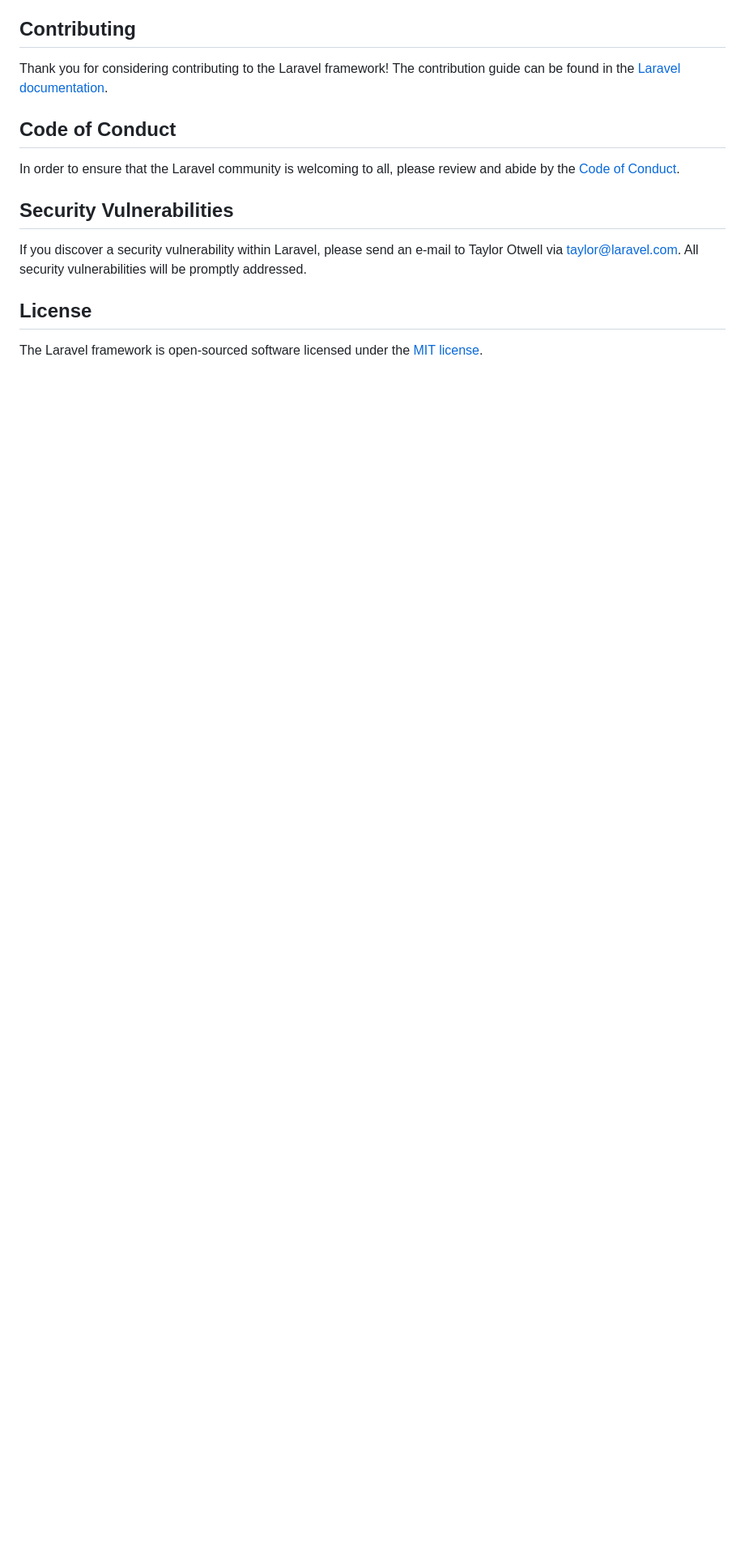
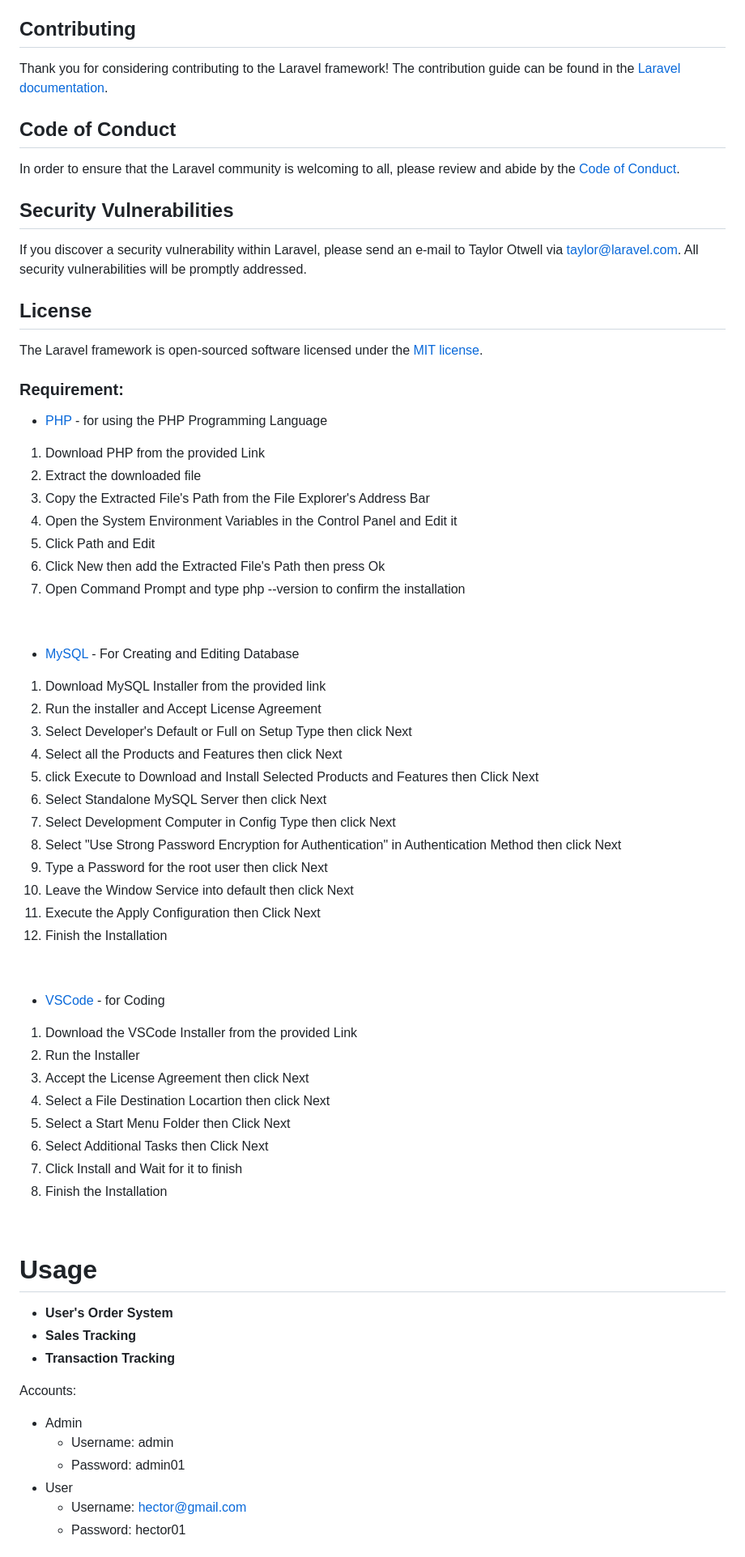
Before and after one commit to Hexzanity/CRUD-LARAVEL, a Markdown page: README.md, the part around the change printed below. Shown: that part at 81% size. Rendered like a GitHub page; blank space fills up the shorter version.

```diff
--- a/README.md
+++ b/README.md
@@ -64,3 +104,63 @@ If you discover a security vulnerability within Laravel, please send an e-mail t
 ## License
 
 The Laravel framework is open-sourced software licensed under the [MIT license](https://opensource.org/licenses/MIT).
+
+### Requirement:
+
+
+- [PHP](https://www.php.net/downloads) - for using the PHP Programming Language
+
+1. Download PHP from the provided Link
+2. Extract the downloaded file
+3. Copy the Extracted File's Path from the File Explorer's Address Bar
+4. Open the System Environment Variables in the Control Panel and Edit it
+5. Click Path and Edit
+6. Click New then add the Extracted File's Path then press Ok
+7. Open Command Prompt and type php --version to confirm the installation
+
+<br></br>
+
+- [MySQL](https://www.mysql.com/downloads/) - For Creating and Editing Database
+
+1. Download MySQL Installer from the provided link
+2. Run the installer and Accept License Agreement
+3. Select Developer's Default or Full on Setup Type then click Next
+4. Select all the Products and Features then click Next
+5. click Execute to Download and Install Selected Products and Features then Click Next
+6. Select Standalone MySQL Server then click Next
+7. Select Development Computer in Config Type then click Next
+8. Select "Use Strong Password Encryption for Authentication" in Authentication Method then click Next
+9. Type a Password for the root user then click Next
+10. Leave the Window Service into default then click Next
+11. Execute the Apply Configuration then Click Next
+12. Finish the Installation
+
+<br> </br>
+
+- [VSCode](https://code.visualstudio.com) - for Coding
+
+1. Download the VSCode Installer from the provided Link
+2. Run the Installer
+3. Accept the License Agreement then click Next
+4. Select a File Destination Locartion then click Next
+5. Select a Start Menu Folder then Click Next
+6. Select Additional Tasks then Click Next
+7. Click Install and Wait for it to finish
+8. Finish the Installation
+
+<br> </br>
+
+# Usage
+
+- **User's Order System**
+- **Sales Tracking**
+- **Transaction Tracking**
+
+Accounts:
+ - Admin
+   - Username: admin
+   - Password: admin01
+ - User
+   - Username: hector@gmail.com
+   - Password: hector01
+
```
Also changed, not shown: other parts of README.md (+64 -0 lines).
